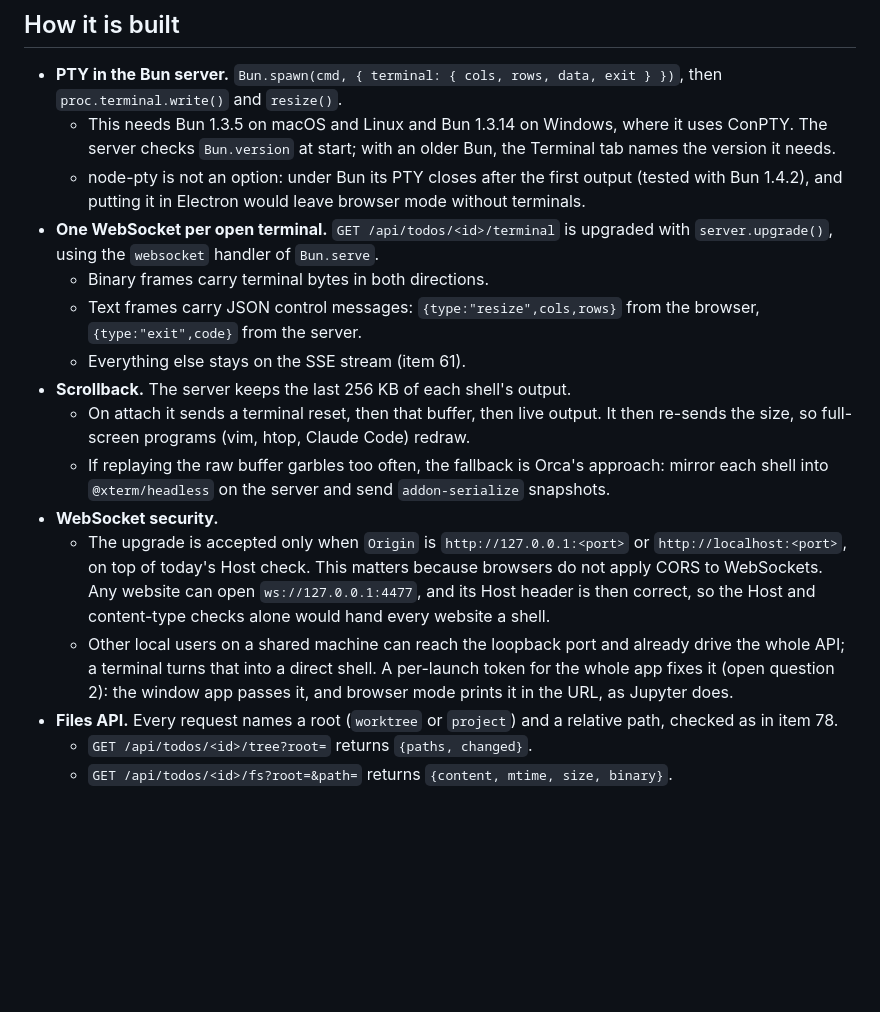
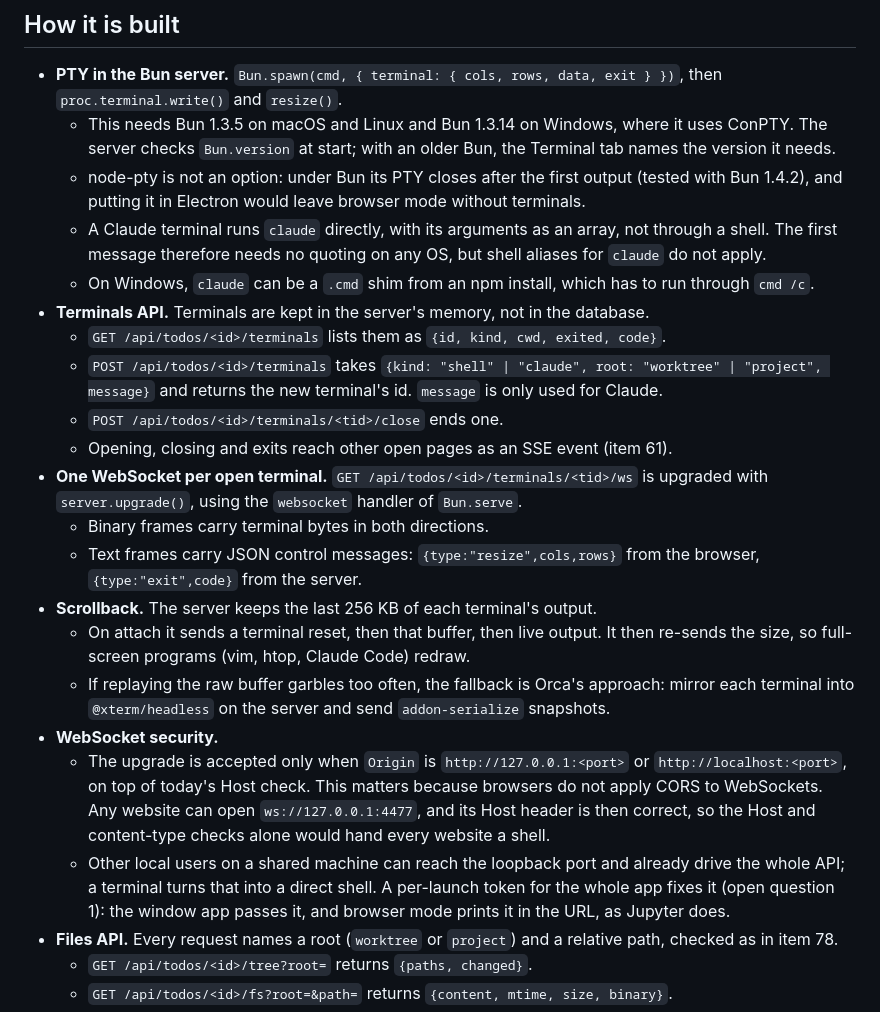
Before and after one commit to himmelreich-it/switchboard, a Markdown page: designs/design-files-terminal.md, the part around one of its changes. Rendered like a GitHub page; blank space fills up the shorter version.

```diff
--- a/designs/design-files-terminal.md
+++ b/designs/design-files-terminal.md
@@ -96,16 +105,22 @@ Yes. The Events tab is an audit trail (runs, hooks, attention changes with their
 - **PTY in the Bun server.** `Bun.spawn(cmd, { terminal: { cols, rows, data, exit } })`, then `proc.terminal.write()` and `resize()`.
   - This needs Bun 1.3.5 on macOS and Linux and Bun 1.3.14 on Windows, where it uses ConPTY. The server checks `Bun.version` at start; with an older Bun, the Terminal tab names the version it needs.
   - node-pty is not an option: under Bun its PTY closes after the first output (tested with Bun 1.4.2), and putting it in Electron would leave browser mode without terminals.
-- **One WebSocket per open terminal.** `GET /api/todos/<id>/terminal` is upgraded with `server.upgrade()`, using the `websocket` handler of `Bun.serve`.
+  - A Claude terminal runs `claude` directly, with its arguments as an array, not through a shell. The first message therefore needs no quoting on any OS, but shell aliases for `claude` do not apply.
+  - On Windows, `claude` can be a `.cmd` shim from an npm install, which has to run through `cmd /c`.
+- **Terminals API.** Terminals are kept in the server's memory, not in the database.
+  - `GET /api/todos/<id>/terminals` lists them as `{id, kind, cwd, exited, code}`.
+  - `POST /api/todos/<id>/terminals` takes `{kind: "shell" | "claude", root: "worktree" | "project", message}` and returns the new terminal's id. `message` is only used for Claude.
+  - `POST /api/todos/<id>/terminals/<tid>/close` ends one.
+  - Opening, closing and exits reach other open pages as an SSE event (item 61).
+- **One WebSocket per open terminal.** `GET /api/todos/<id>/terminals/<tid>/ws` is upgraded with `server.upgrade()`, using the `websocket` handler of `Bun.serve`.
   - Binary frames carry terminal bytes in both directions.
   - Text frames carry JSON control messages: `{type:"resize",cols,rows}` from the browser, `{type:"exit",code}` from the server.
-  - Everything else stays on the SSE stream (item 61).
-- **Scrollback.** The server keeps the last 256 KB of each shell's output.
+- **Scrollback.** The server keeps the last 256 KB of each terminal's output.
   - On attach it sends a terminal reset, then that buffer, then live output. It then re-sends the size, so full-screen programs (vim, htop, Claude Code) redraw.
-  - If replaying the raw buffer garbles too often, the fallback is Orca's approach: mirror each shell into `@xterm/headless` on the server and send `addon-serialize` snapshots.
+  - If replaying the raw buffer garbles too often, the fallback is Orca's approach: mirror each terminal into `@xterm/headless` on the server and send `addon-serialize` snapshots.
 - **WebSocket security.**
   - The upgrade is accepted only when `Origin` is `http://127.0.0.1:<port>` or `http://localhost:<port>`, on top of today's Host check. This matters because browsers do not apply CORS to WebSockets. Any website can open `ws://127.0.0.1:4477`, and its Host header is then correct, so the Host and content-type checks alone would hand every website a shell.
-  - Other local users on a shared machine can reach the loopback port and already drive the whole API; a terminal turns that into a direct shell. A per-launch token for the whole app fixes it (open question 2): the window app passes it, and browser mode prints it in the URL, as Jupyter does.
+  - Other local users on a shared machine can reach the loopback port and already drive the whole API; a terminal turns that into a direct shell. A per-launch token for the whole app fixes it (open question 1): the window app passes it, and browser mode prints it in the URL, as Jupyter does.
 - **Files API.** Every request names a root (`worktree` or `project`) and a relative path, checked as in item 78.
   - `GET /api/todos/<id>/tree?root=` returns `{paths, changed}`.
   - `GET /api/todos/<id>/fs?root=&path=` returns `{content, mtime, size, binary}`.
```
Also changed, not shown: other parts of designs/design-files-terminal.md (+54 -44 lines).
